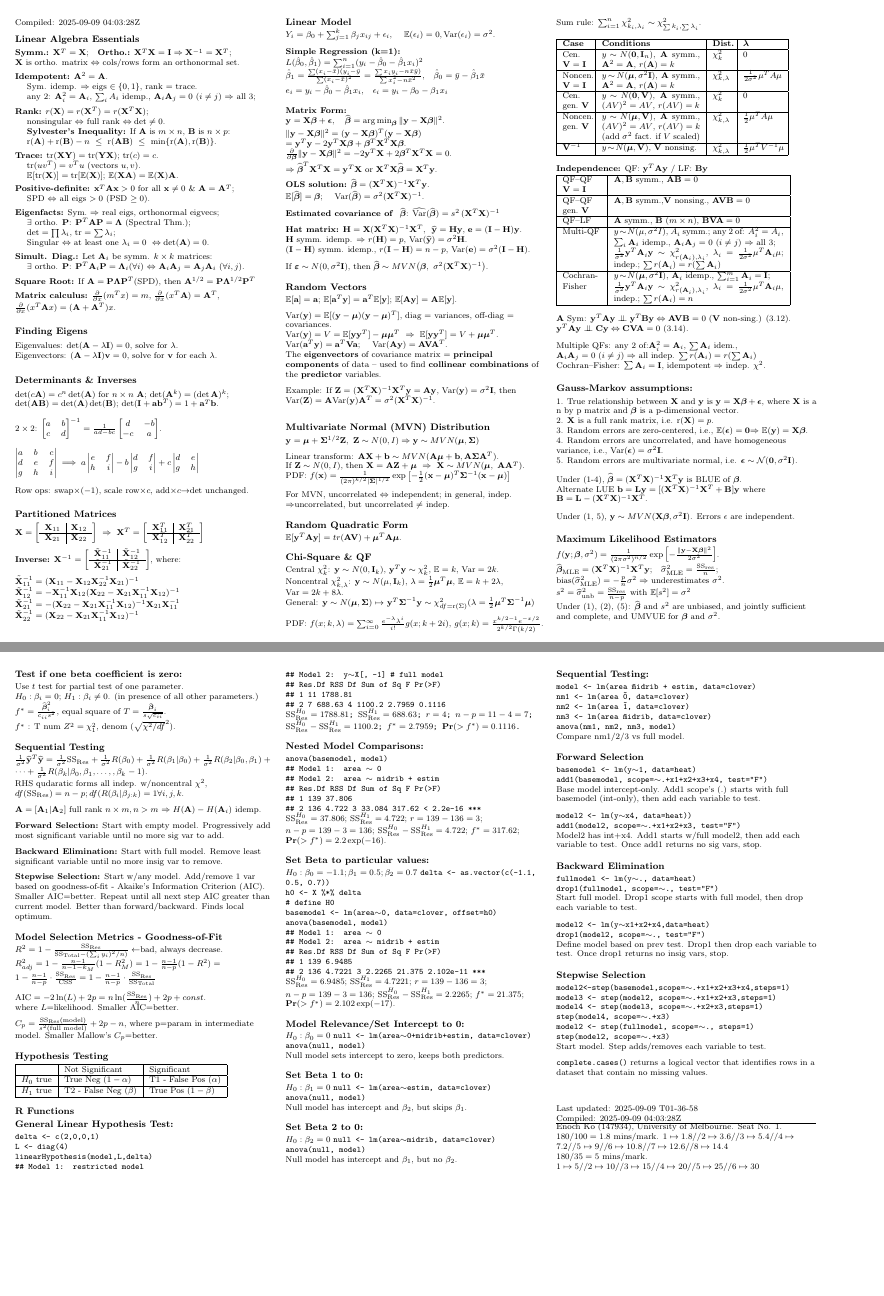
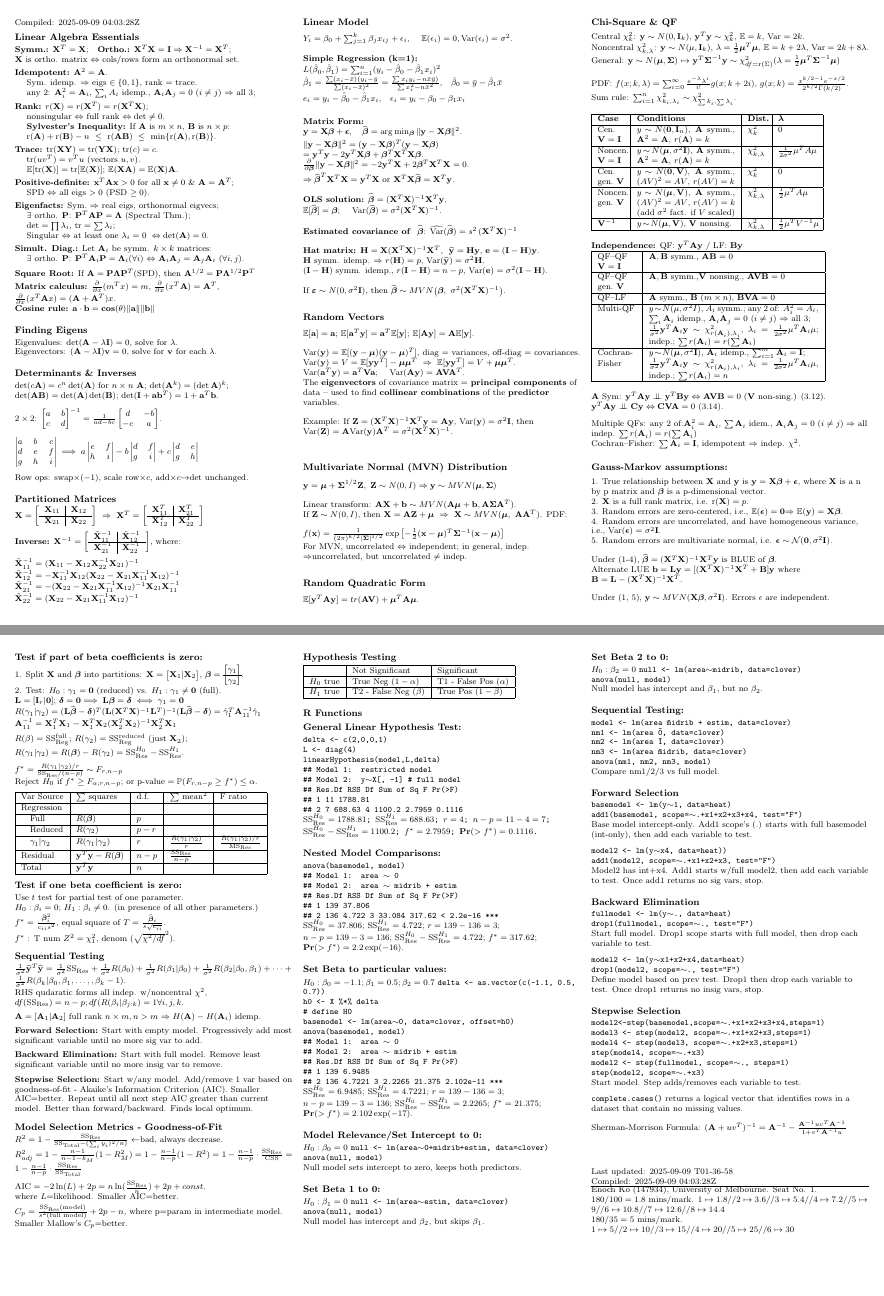
Before and after one commit to enochko/mast90104_cheatsheet, a LaTeX document (main.tex): pages 1 and 3 of 3, joined at a grey line, the shorter picture padded with empty space. Compiled offline with pdfLaTeX.

Commit message:
Updates from Overleaf

```diff
--- a/main.tex
+++ b/main.tex
@@ -8,12 +8,18 @@
 \usepackage{datetime2}
 \DTMsetdatestyle{iso}
 
-\ifthenelse{ \lengthtest{ \paperwidth = 297mm}}
-    {\geometry{top=0.5cm,left=0.5cm,right=0.5cm,bottom=0.5cm}}
-    {\ifthenelse{\lengthtest { \paperwidth = 11in}}
-        { \geometry{top=.2in,left=.2in,right=.2in,bottom=.2in}}
-        {\geometry{top=0.5cm,left=0.5cm,right=0.5cm,bottom=0.5cm}}
+\geometry{a4paper,
+    top=0.5cm,
+    left=0.5cm,
+    right=0.5cm,
+    bottom=0.5cm
     }
+%\ifthenelse{ \lengthtest{ \paperwidth = 297mm}}
+%    {\geometry{top=0.75cm,left=0.2cm,right=0.2cm,bottom=0.75cm}}
+%    {\ifthenelse{\lengthtest { \paperwidth = 11in}}
+%        { \geometry{top=.2in,left=.2in,right=.2in,bottom=.2in}}
+%        {\geometry{top=0.5cm,left=0.5cm,right=0.5cm,bottom=0.5cm}}
+%    }
 
 \pagestyle{empty}
 
@@ -86,6 +92,7 @@ $\mathbf{X}$ is ortho. matrix $\Leftrightarrow$ cols/rows form an orthonormal se
 \textbf{Matrix calculus:} $\frac{\partial}{\partial x}(m^T x) = m$,
 $\frac{\partial}{\partial x}(x^T \mathbf{A}) = \mathbf{A}^T$,
 $\frac{\partial}{\partial x}(x^T \mathbf{A} x) = (\mathbf{A}+\mathbf{A}^T)x$.\\
+\textbf{Cosine rule:} $\mathbf{a}\cdot\mathbf{b} = \mathbf{cos}(\theta)\Vert \mathbf{a}\Vert\Vert \mathbf{b}\Vert$\\
 \medskip
 \subsection{Finding Eigens}
 Eigenvalues: $\mathrm{det}(\mathbf A-\lambda\mathbf I) = 0$, solve for $\lambda$.\\
@@ -546,7 +553,11 @@ model2 <- step(fullmodel, scope=$\sim$., steps=1)\\
 step(model2, scope=$\sim$.+x3)}\\
 Start model. Step adds/removes each variable to test.\\
 \medskip
-\texttt{complete.cases()} returns a logical vector that identifies rows in a dataset that contain no missing values.
+\texttt{complete.cases()} returns a logical vector that identifies rows in a dataset that contain no missing values.\\
+\medskip
+Sherman-Morrison Formula:
+$(\mathbf A+uv^T)^{-1}=\mathbf A^{-1}-\frac{\mathbf A^{-1}uv^T\mathbf A^{-1}}{1+v^T\mathbf A^{-1}u}$\\
+\medskip
 \vfill
 Last updated:
 2025-09-09 T01-36-58\\
```
Also changed, not shown: main.tex (4 more changed lines).
